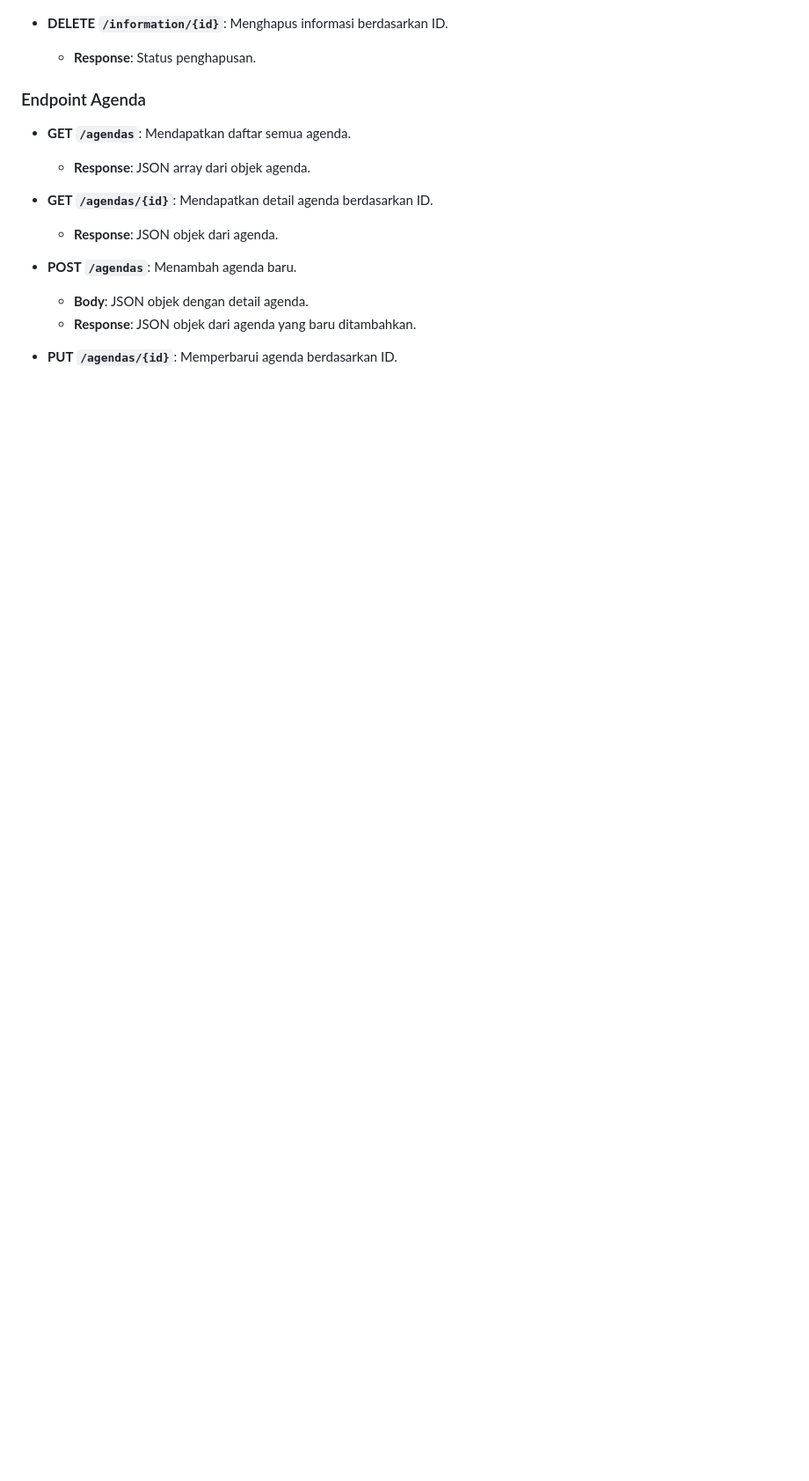
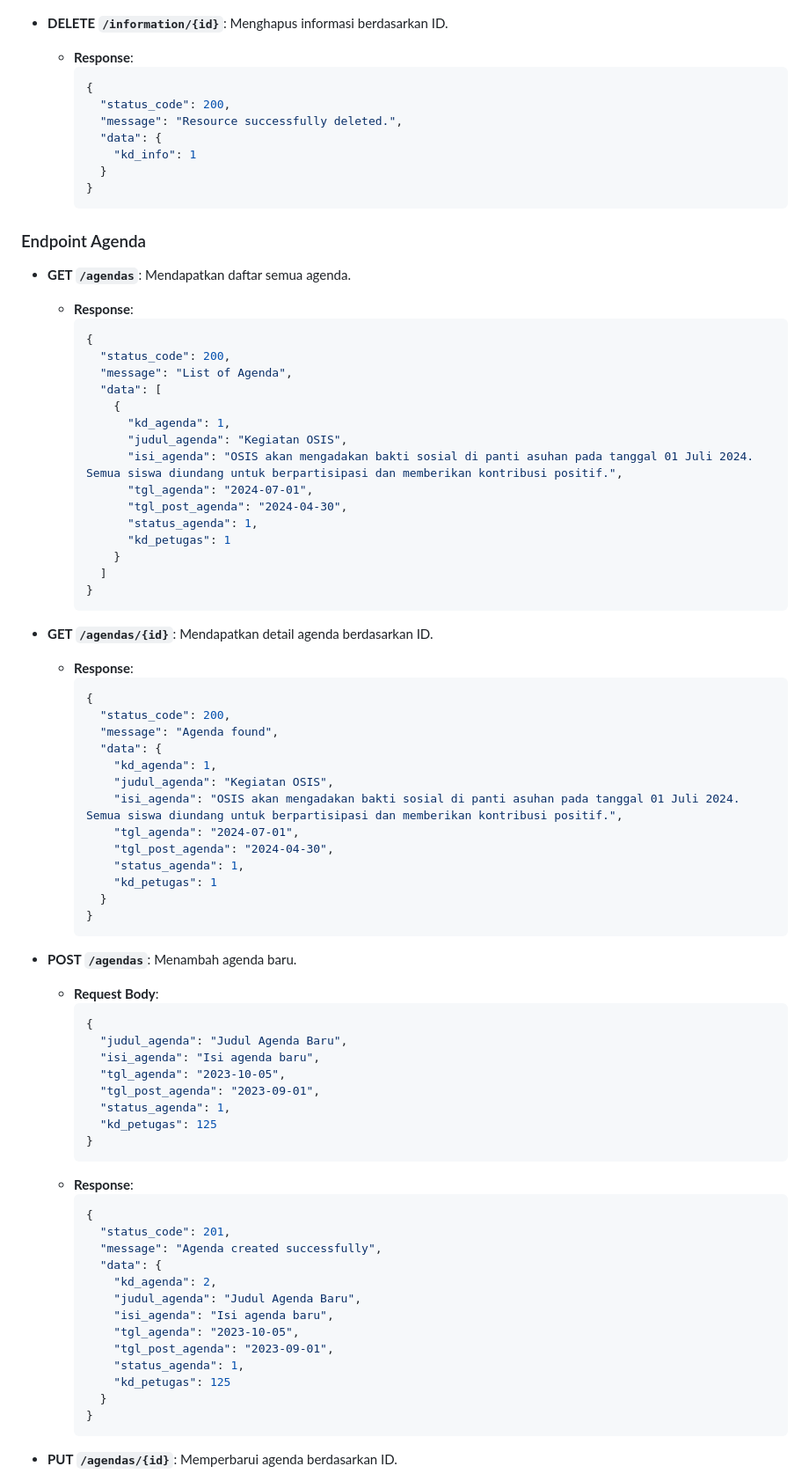
Before and after one commit to dayatt16/school_app_flutter_php, a Markdown page: README.md, the part around the change printed below. Shown: that part at 88% size. GitHub-like rendering; blank space fills up the shorter version.

````diff
--- a/README.md
+++ b/README.md
@@ -69,17 +147,83 @@ School App MP4 adalah aplikasi Flutter yang dirancang untuk manajemen sekolah, d
 
 - **DELETE `/information/{id}`**: Menghapus informasi berdasarkan ID.
-  - **Response**: Status penghapusan.
+  - **Response**:
+    ```json
+    {
+      "status_code": 200,
+      "message": "Resource successfully deleted.",
+      "data": {
+        "kd_info": 1
+      }
+    }
+    ```
 
 ### Endpoint Agenda
 
 - **GET `/agendas`**: Mendapatkan daftar semua agenda.
-  - **Response**: JSON array dari objek agenda.
+  - **Response**:
+    ```json
+    {
+      "status_code": 200,
+      "message": "List of Agenda",
+      "data": [
+        {
+          "kd_agenda": 1,
+          "judul_agenda": "Kegiatan OSIS",
+          "isi_agenda": "OSIS akan mengadakan bakti sosial di panti asuhan pada tanggal 01 Juli 2024. Semua siswa diundang untuk berpartisipasi dan memberikan kontribusi positif.",
+          "tgl_agenda": "2024-07-01",
+          "tgl_post_agenda": "2024-04-30",
+          "status_agenda": 1,
+          "kd_petugas": 1
+        }
+      ]
+    }
+    ```
 
 - **GET `/agendas/{id}`**: Mendapatkan detail agenda berdasarkan ID.
-  - **Response**: JSON objek dari agenda.
+  - **Response**:
+    ```json
+    {
+      "status_code": 200,
+      "message": "Agenda found",
+      "data": {
+        "kd_agenda": 1,
+        "judul_agenda": "Kegiatan OSIS",
+        "isi_agenda": "OSIS akan mengadakan bakti sosial di panti asuhan pada tanggal 01 Juli 2024. Semua siswa diundang untuk berpartisipasi dan memberikan kontribusi positif.",
+        "tgl_agenda": "2024-07-01",
+        "tgl_post_agenda": "2024-04-30",
+        "status_agenda": 1,
+        "kd_petugas": 1
+      }
+    }
+    ```
 
 - **POST `/agendas`**: Menambah agenda baru.
-  - **Body**: JSON objek dengan detail agenda.
-  - **Response**: JSON objek dari agenda yang baru ditambahkan.
+  - **Request Body**:
+    ```json
+    {
+      "judul_agenda": "Judul Agenda Baru",
+      "isi_agenda": "Isi agenda baru",
+      "tgl_agenda": "2023-10-05",
+      "tgl_post_agenda": "2023-09-01",
+      "status_agenda": 1,
+      "kd_petugas": 125
+    }
+    ```
+  - **Response**:
+    ```json
+    {
+      "status_code": 201,
+      "message": "Agenda created successfully",
+      "data": {
+        "kd_agenda": 2,
+        "judul_agenda": "Judul Agenda Baru",
+        "isi_agenda": "Isi agenda baru",
+        "tgl_agenda": "2023-10-05",
+        "tgl_post_agenda": "2023-09-01",
+        "status_agenda": 1,
+        "kd_petugas": 125
+      }
+    }
+    ```
 
 - **PUT `/agendas/{id}`**: Memperbarui agenda berdasarkan ID.
````
Also changed, not shown: other parts of README.md (+125 -13 lines).
